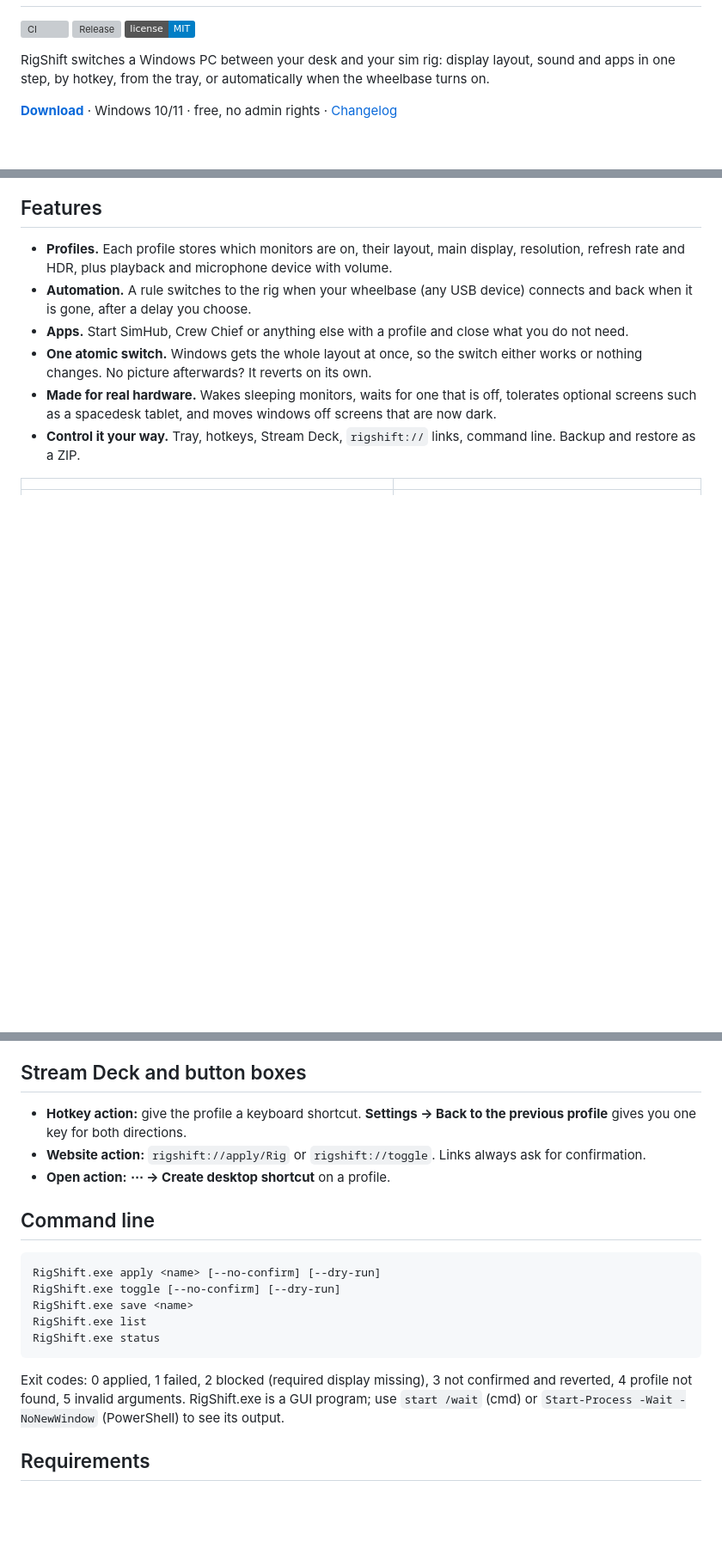
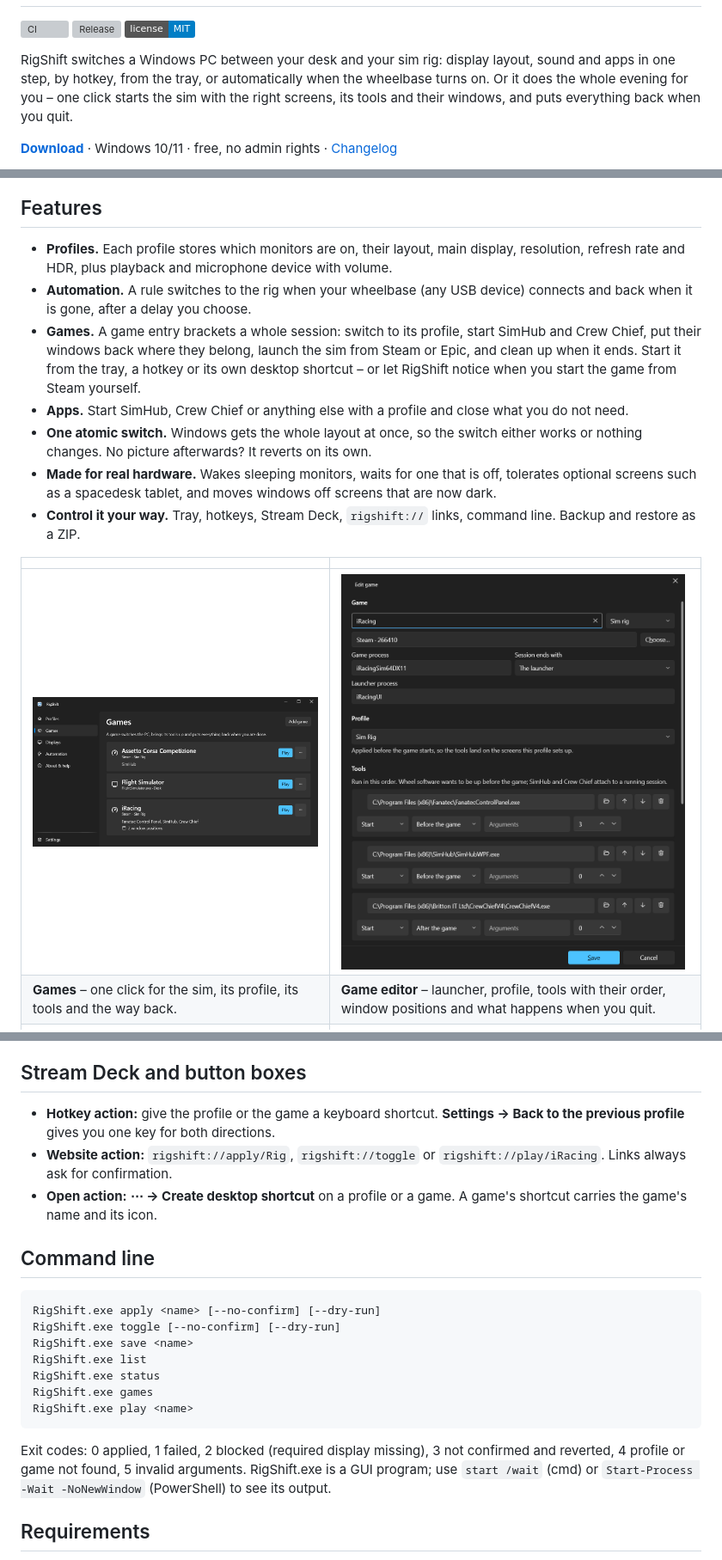
Before and after one commit to ManuelStaggl/RigShift, a Markdown page: README.md, 3 parts joined by grey strips. Shown at 86% size. GitHub-like rendering; pictures changed too: docs/screenshots/game-editor-dark.png (added), docs/screenshots/games-dark.png (added); badges without logos; blank space fills up the shorter version; grey boxes are pictures that could not be loaded.

````diff
--- a/README.md
+++ b/README.md
@@ -10,7 +10,8 @@
 [![License: MIT](https://img.shields.io/badge/license-MIT-blue.svg)](LICENSE)
 
 RigShift switches a Windows PC between your desk and your sim rig: display layout, sound and apps in one step, by
-hotkey, from the tray, or automatically when the wheelbase turns on.
+hotkey, from the tray, or automatically when the wheelbase turns on. Or it does the whole evening for you – one click
+starts the sim with the right screens, its tools and their windows, and puts everything back when you quit.
 
 **[Download](https://github.com/ManuelStaggl/RigShift/releases/latest)** · Windows 10/11 · free, no admin rights ·
 [Changelog](CHANGELOG.md)
@@ -28,6 +29,9 @@ hotkey, from the tray, or automatically when the wheelbase turns on.
   HDR, plus playback and microphone device with volume.
 - **Automation.** A rule switches to the rig when your wheelbase (any USB device) connects and back when it is gone,
   after a delay you choose.
+- **Games.** A game entry brackets a whole session: switch to its profile, start SimHub and Crew Chief, put their
+  windows back where they belong, launch the sim from Steam or Epic, and clean up when it ends. Start it from the tray,
+  a hotkey or its own desktop shortcut – or let RigShift notice when you start the game from Steam yourself.
 - **Apps.** Start SimHub, Crew Chief or anything else with a profile and close what you do not need.
 - **One atomic switch.** Windows gets the whole layout at once, so the switch either works or nothing changes. No
   picture afterwards? It reverts on its own.
@@ -37,6 +41,8 @@ hotkey, from the tray, or automatically when the wheelbase turns on.
 
 | | |
 |---|---|
+| <img alt="Games page" src="docs/screenshots/games-dark.png" width="400"> | <img alt="Game editor" src="docs/screenshots/game-editor-dark.png" width="400"> |
+| **Games** – one click for the sim, its profile, its tools and the way back. | **Game editor** – launcher, profile, tools with their order, window positions and what happens when you quit. |
 | <img alt="Automation page" src="docs/screenshots/automation-dark.png" width="400"> | <img alt="Profile editor" src="docs/screenshots/profile-editor-dark.png" width="400"> |
 | **Automation** – to the rig when wheelbase and pedals are on, back when they are off. | **Profile editor** – displays, refresh rate, HDR, hotkey, audio and apps. |
 | <img alt="Tray popup" src="docs/screenshots/tray-popup-dark.png" width="400"> | <img alt="Confirmation dialog" src="docs/screenshots/confirmation-dark.png" width="400"> |
@@ -54,10 +60,12 @@ the next start (Settings). Data lives in `%AppData%\RigShift`.
 
 ## Stream Deck and button boxes
 
-- **Hotkey action:** give the profile a keyboard shortcut. **Settings → Back to the previous profile** gives you one
-  key for both directions.
-- **Website action:** `rigshift://apply/Rig` or `rigshift://toggle`. Links always ask for confirmation.
-- **Open action:** **⋯ → Create desktop shortcut** on a profile.
+- **Hotkey action:** give the profile or the game a keyboard shortcut. **Settings → Back to the previous profile**
+  gives you one key for both directions.
+- **Website action:** `rigshift://apply/Rig`, `rigshift://toggle` or `rigshift://play/iRacing`. Links always ask for
+  confirmation.
+- **Open action:** **⋯ → Create desktop shortcut** on a profile or a game. A game's shortcut carries the game's name
+  and its icon.
 
 ## Command line
 
@@ -67,10 +75,12 @@ RigShift.exe toggle [--no-confirm] [--dry-run]
 RigShift.exe save <name>
 RigShift.exe list
 RigShift.exe status
+RigShift.exe games
+RigShift.exe play <name>
 ```
 
-Exit codes: 0 applied, 1 failed, 2 blocked (required display missing), 3 not confirmed and reverted, 4 profile not
-found, 5 invalid arguments. RigShift.exe is a GUI program; use `start /wait` (cmd) or `Start-Process -Wait -NoNewWindow`
+Exit codes: 0 applied, 1 failed, 2 blocked (required display missing), 3 not confirmed and reverted, 4 profile or game
+not found, 5 invalid arguments. RigShift.exe is a GUI program; use `start /wait` (cmd) or `Start-Process -Wait -NoNewWindow`
 (PowerShell) to see its output.
 
 ## Requirements
````
Also changed, not shown: docs/ARCHITECTURE.md (+26 -7 lines), docs/ROADMAP.md (+3 -2 lines).
